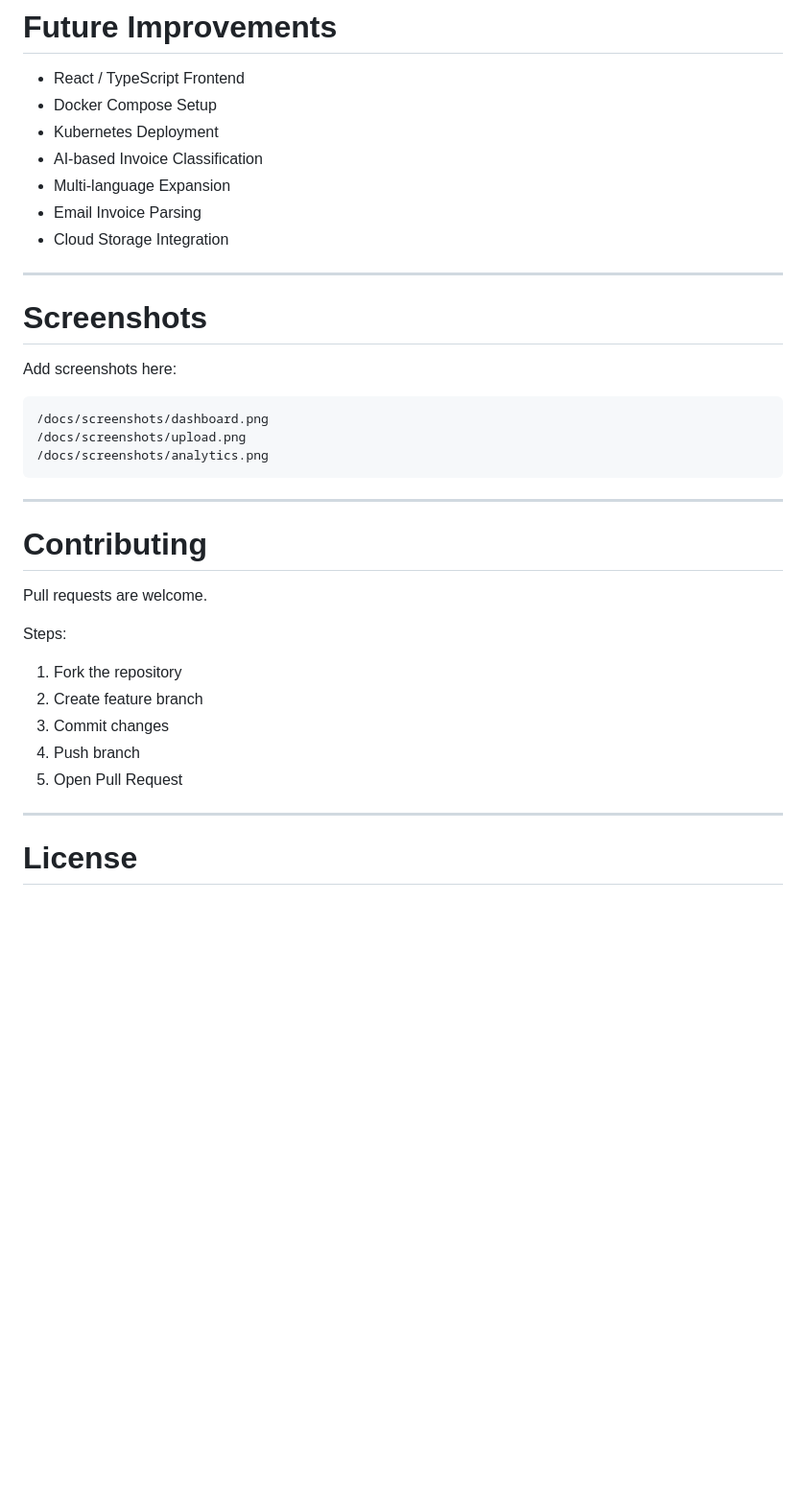
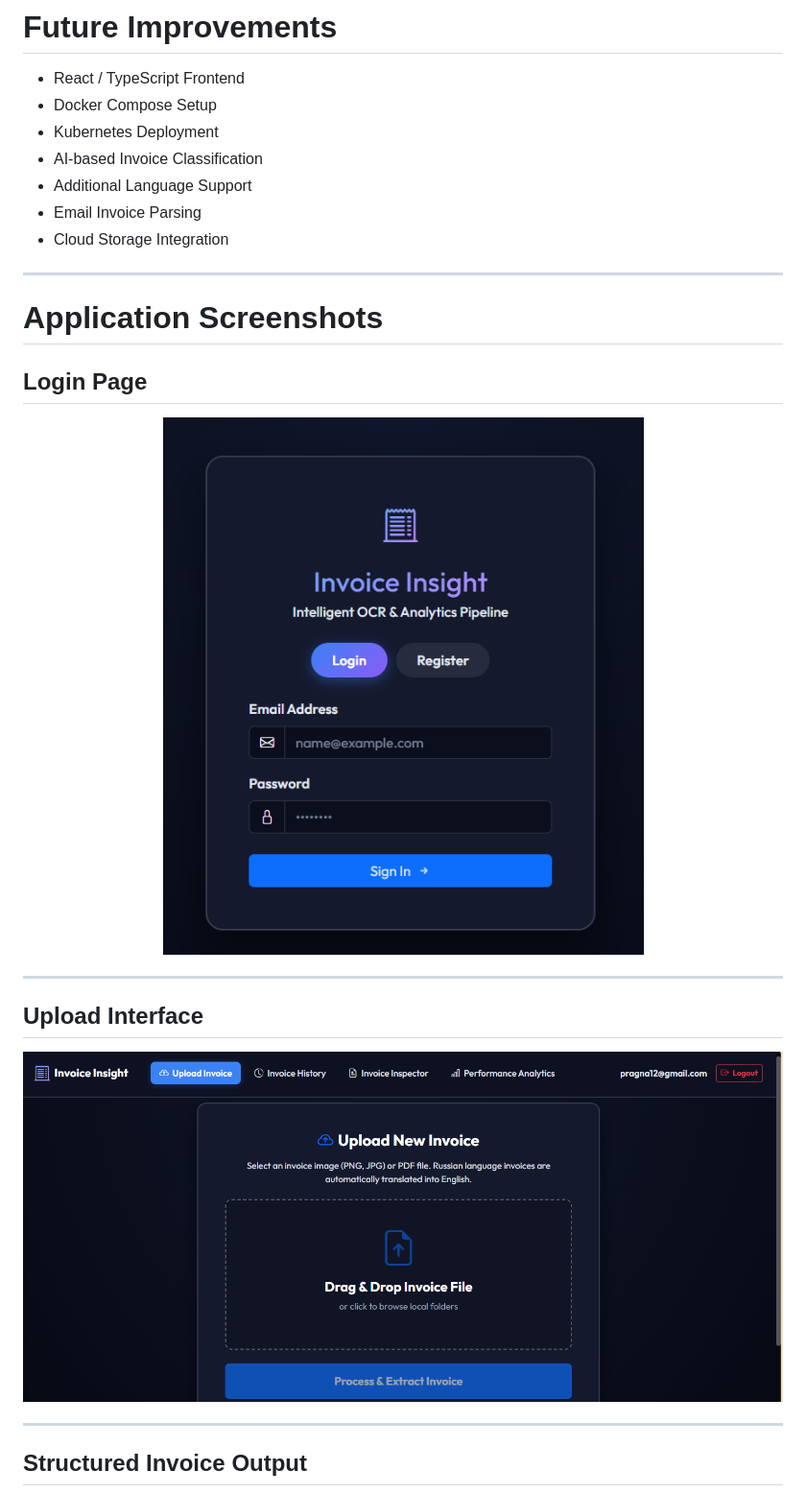
Before and after one commit to pragna-2021/Invoice-insight, a Markdown page: README.md, the part around one of its changes. Shown at 96% size. Rendered like a GitHub page; blank space fills up the shorter version.

````diff
--- a/README.md
+++ b/README.md
@@ -297,36 +302,29 @@ DATABASE_URL=mysql+pymysql://user:password@localhost/dbname
 - Docker Compose Setup
 - Kubernetes Deployment
 - AI-based Invoice Classification
-- Multi-language Expansion
+- Additional Language Support
 - Email Invoice Parsing
 - Cloud Storage Integration
 
 ---
 
-# Screenshots
+# Application Screenshots
 
-Add screenshots here:
+## Login Page
 
-```text
-/docs/screenshots/dashboard.png
-/docs/screenshots/upload.png
-/docs/screenshots/analytics.png
-```
+<p align="center">
+  <img src="docs/screenshots/Login.png" width="900">
+</p>
 
 ---
 
-# Contributing
+## Upload Interface
 
-Pull requests are welcome.
-
-Steps:
-1. Fork the repository
-2. Create feature branch
-3. Commit changes
-4. Push branch
-5. Open Pull Request
+<p align="center">
+  <img src="docs/screenshots/Upload.png" width="900">
+</p>
 
 ---
 
-# License
+## Structured Invoice Output
 
````
Also changed, not shown: other parts of README.md (+71 -56 lines).
